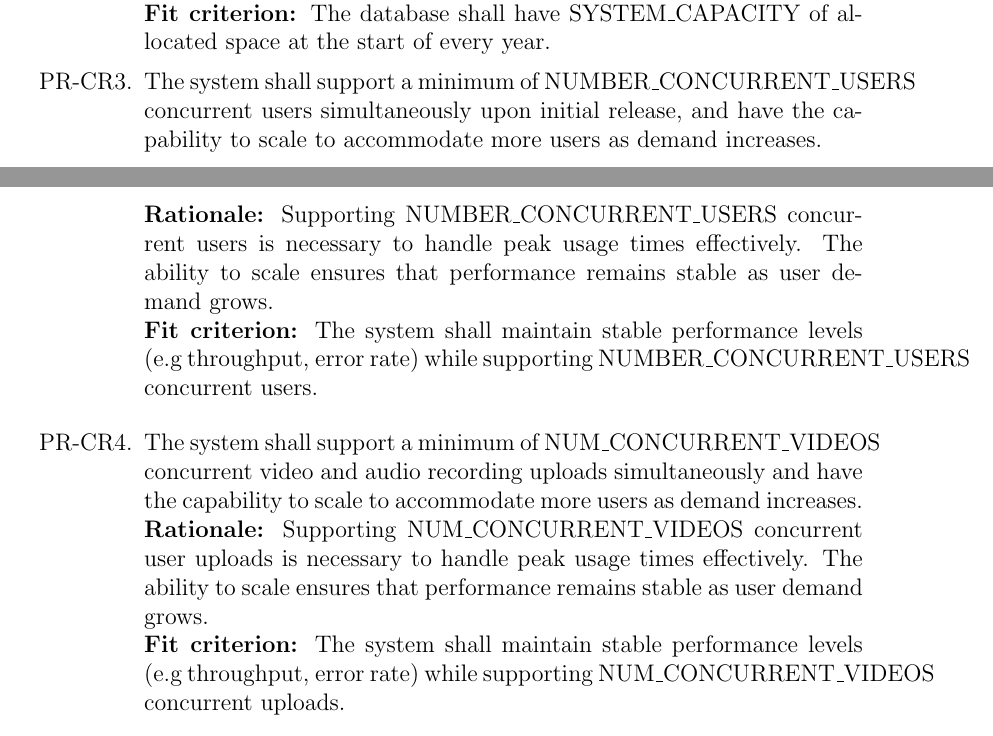
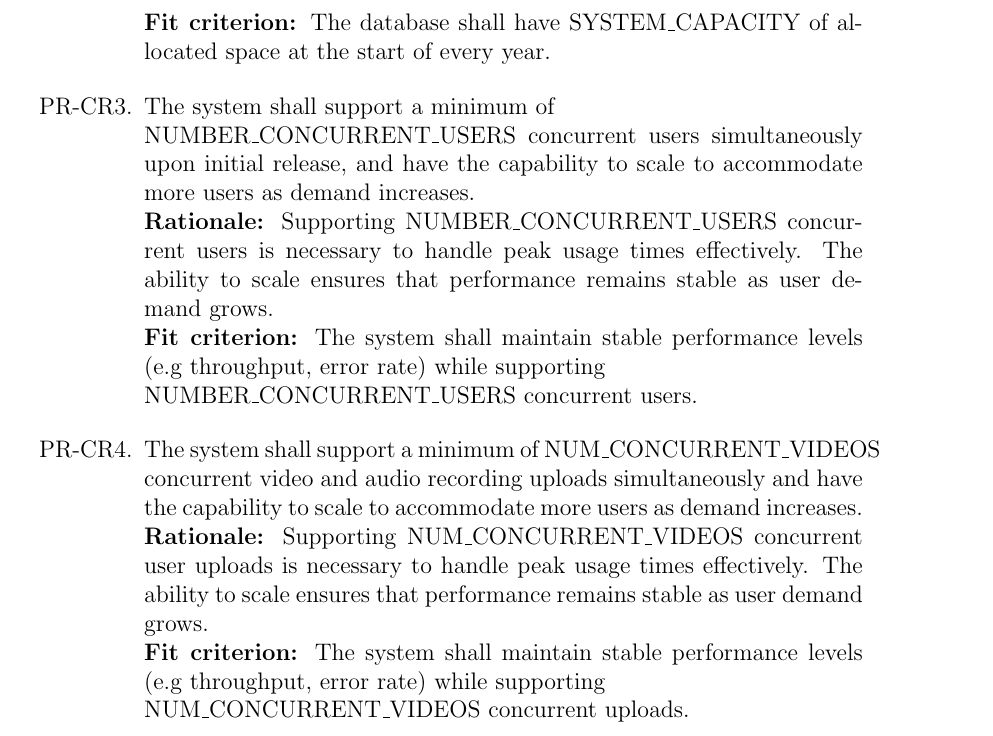
Before and after one commit to parishanizam/TeleHealth, a LaTeX document (docs/SRS-Volere/SRS.tex): two parts of pages 62 and 63 of 97 before the commit and part of page 63 of 97 after it, the two joined at a grey line, cut so that both start at the same text. Compiled offline with pdfLaTeX.

Commit message:
Fixed formatting issues with constants

```diff
--- a/docs/SRS-Volere/SRS.tex
+++ b/docs/SRS-Volere/SRS.tex
@@ -1545,14 +1545,14 @@ The success of the system is dependent on the parent-child correctly using the i
   \textbf{Fit criterion: }The database shall have SYSTEM\_CAPACITY of allocated space at the start of every year.
 \end{enumerate}
 \begin{enumerate}[label={PR-CR}3. ]
-  \item The system shall support a minimum of NUMBER\_CONCURRENT\_USERS concurrent users simultaneously upon initial release, and have the capability to scale to accommodate more users as demand increases.\\
+  \item The system shall support a minimum of\\ NUMBER\_CONCURRENT\_USERS concurrent users simultaneously upon initial release, and have the capability to scale to accommodate more users as demand increases.\\
   \textbf{Rationale: }Supporting NUMBER\_CONCURRENT\_USERS concurrent users is necessary to handle peak usage times effectively. The ability to scale ensures that performance remains stable as user demand grows.\\
-  \textbf{Fit criterion: }The system shall maintain stable performance levels (e.g throughput, error rate) while supporting NUMBER\_CONCURRENT\_USERS concurrent users.
+  \textbf{Fit criterion: }The system shall maintain stable performance levels (e.g throughput, error rate) while supporting\\ NUMBER\_CONCURRENT\_USERS concurrent users.
 \end{enumerate}
 \begin{enumerate}[label={PR-CR}4. ]
   \item The system shall support a minimum of NUM\_CONCURRENT\_VIDEOS concurrent video and audio recording uploads simultaneously and have the capability to scale to accommodate more users as demand increases.\\
   \textbf{Rationale: }Supporting NUM\_CONCURRENT\_VIDEOS concurrent user uploads is necessary to handle peak usage times effectively. The ability to scale ensures that performance remains stable as user demand grows.\\
-  \textbf{Fit criterion: }The system shall maintain stable performance levels (e.g throughput, error rate) while supporting NUM\_CONCURRENT\_VIDEOS concurrent uploads.
+  \textbf{Fit criterion: }The system shall maintain stable performance levels (e.g throughput, error rate) while supporting\\ NUM\_CONCURRENT\_VIDEOS concurrent uploads.
 \end{enumerate}
 
 \newpage
```
Also changed, not shown: docs/SRS-Volere/SRS.pdf, docs/SRS-Volere/SRS.tex (6 more changed lines).
